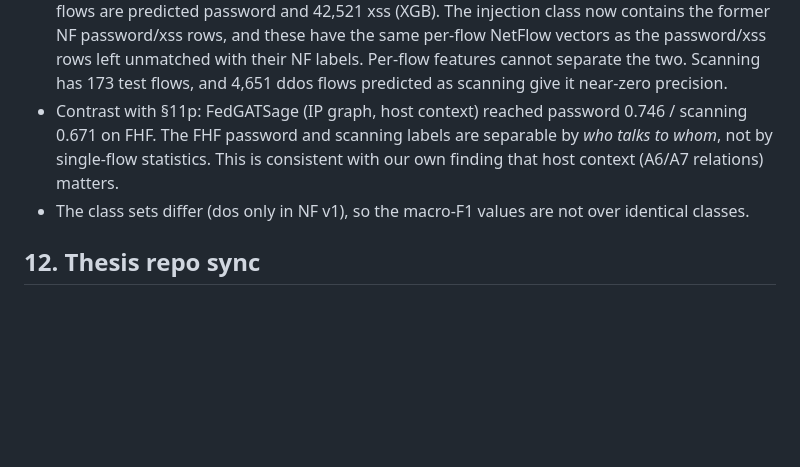
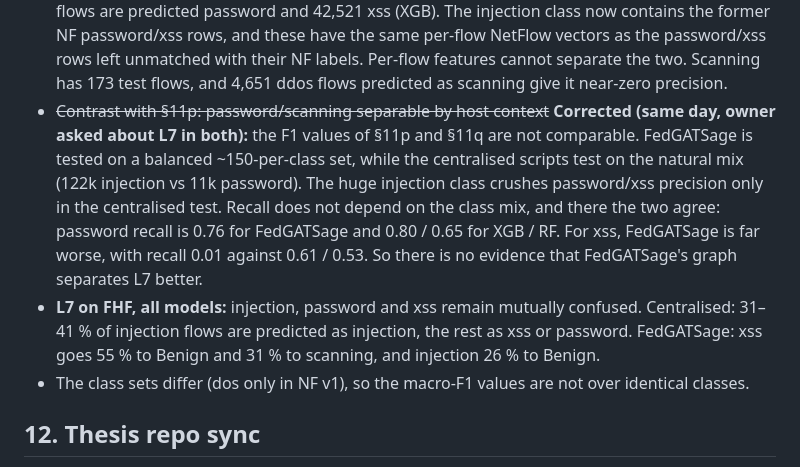
Before and after one commit to mtasfi/fed-het-gnn-ids-code, a Markdown page: docs/experiment_log.md, the part around the change. Rendered like a GitHub page; blank space fills up the shorter version.

Commit message:
Log 11q: correct FedGATSage vs centralised L7 comparison (balanced vs natural test)
Co-Authored-By: Claude Opus 5.5 <noreply@anthropic.com>

```diff
--- a/docs/experiment_log.md
+++ b/docs/experiment_log.md
@@ -478,7 +478,8 @@ Test support (FHF): injection 122,522, Benign 42,131, ddos 38,139, xss 14,452, p
 Reading:
 - The gain comes from ddos (+0.34 F1): on FHF, ddos rows that ToN-IoT labels as injection moved out, and Benign rows that ToN-IoT labels as ddos moved in, so the ddos class is consistent with its flow statistics.
 - Password/xss/scanning get *worse* with flow-only features. In the FHF test set, 40,288 injection flows are predicted password and 42,521 xss (XGB). The injection class now contains the former NF password/xss rows, and these have the same per-flow NetFlow vectors as the password/xss rows left unmatched with their NF labels. Per-flow features cannot separate the two. Scanning has 173 test flows, and 4,651 ddos flows predicted as scanning give it near-zero precision.
-- Contrast with §11p: FedGATSage (IP graph, host context) reached password 0.746 / scanning 0.671 on FHF. The FHF password and scanning labels are separable by *who talks to whom*, not by single-flow statistics. This is consistent with our own finding that host context (A6/A7 relations) matters.
+- ~~Contrast with §11p: password/scanning separable by host context~~ **Corrected (same day, owner asked about L7 in both):** the F1 values of §11p and §11q are not comparable. FedGATSage is tested on a balanced ~150-per-class set, while the centralised scripts test on the natural mix (122k injection vs 11k password). The huge injection class crushes password/xss precision only in the centralised test. Recall does not depend on the class mix, and there the two agree: password recall is 0.76 for FedGATSage and 0.80 / 0.65 for XGB / RF. For xss, FedGATSage is far worse, with recall 0.01 against 0.61 / 0.53. So there is no evidence that FedGATSage's graph separates L7 better.
+- **L7 on FHF, all models:** injection, password and xss remain mutually confused. Centralised: 31–41 % of injection flows are predicted as injection, the rest as xss or password. FedGATSage: xss goes 55 % to Benign and 31 % to scanning, and injection 26 % to Benign.
 - The class sets differ (dos only in NF v1), so the macro-F1 values are not over identical classes.
 
 ## 12. Thesis repo sync
```
